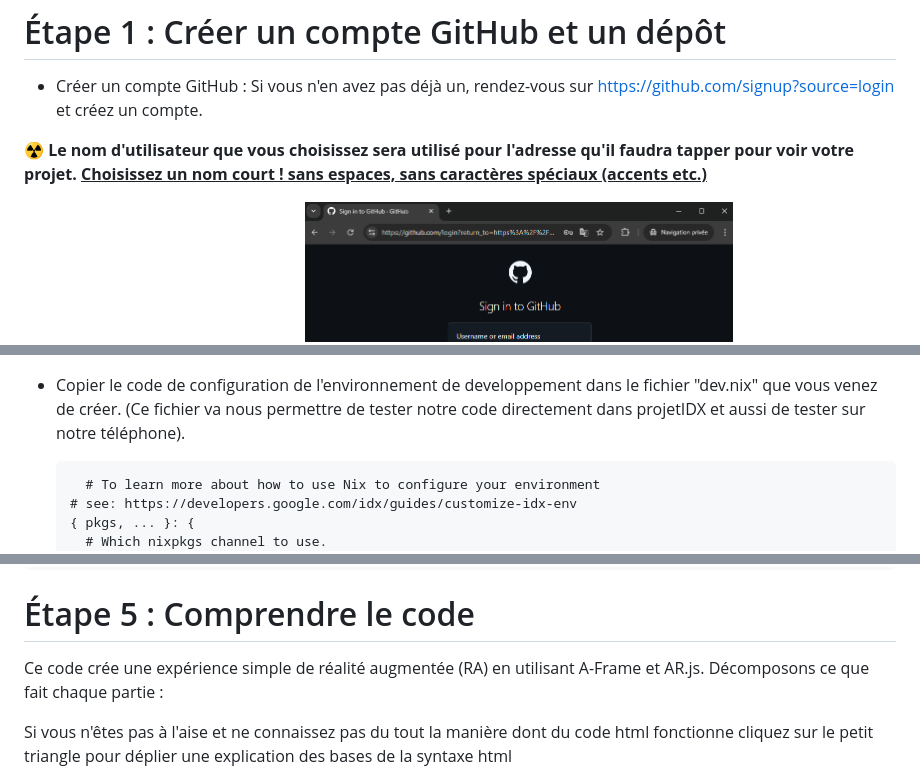
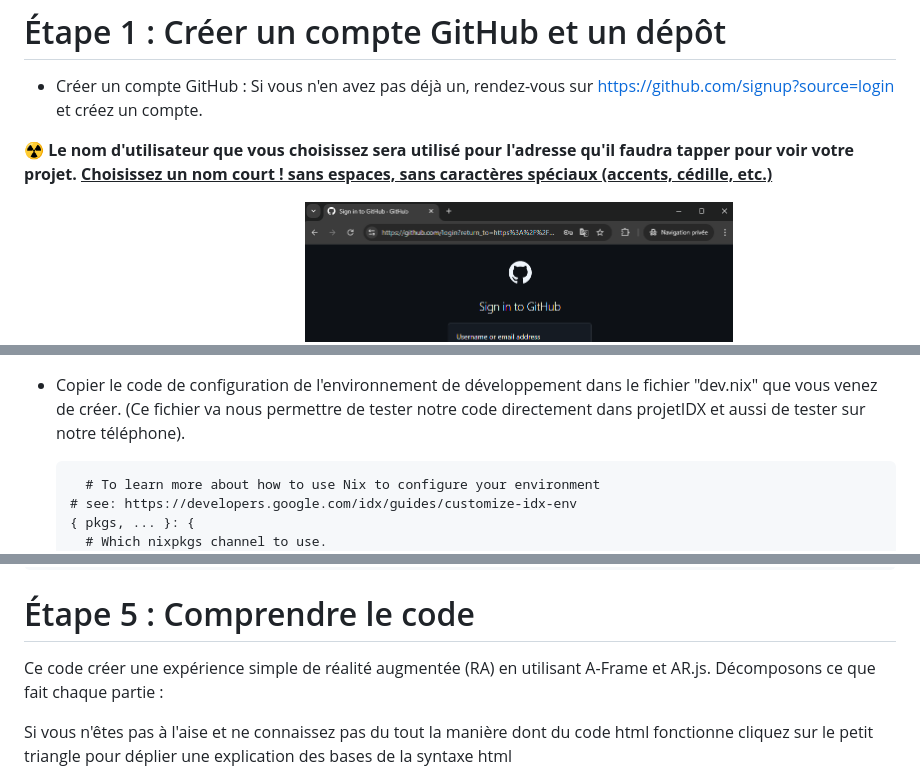
Before and after one commit to oli44/microprojetar-en, a Markdown page: README.md, 3 parts joined by grey strips. Rendered like a GitHub page.

````diff
--- a/README.md
+++ b/README.md
@@ -67,7 +67,7 @@ https://github.com/user-attachments/assets/0d7ed300-bff6-4171-a3a7-28d8e4be6978
 # Étape 1 : Créer un compte GitHub et un dépôt
 - Créer un compte GitHub : Si vous n'en avez pas déjà un, rendez-vous sur https://github.com/signup?source=login et créez un compte.
 
-**☢️ Le nom d'utilisateur que vous choisissez sera utilisé pour l'adresse qu'il faudra tapper pour voir votre projet. <u>Choisissez un nom court ! sans espaces, sans caractères spéciaux (accents etc.)</u>**
+**☢️ Le nom d'utilisateur que vous choisissez sera utilisé pour l'adresse qu'il faudra tapper pour voir votre projet. <u>Choisissez un nom court ! sans espaces, sans caractères spéciaux (accents, cédille, etc.)</u>**
 
 <div align="center">
   <img src="ressources/Capture_signup_github.png" alt="signup github page" width="49%" height="400"/>
@@ -147,7 +147,7 @@ Configurer le projet pour un usage de developpement web.
   <img src="ressources/ProjetIDX_comf.png" alt="create a new file in project IDX" width="75%" />
   </div>
 
-- Copier le code de configuration de l'environnement de developpement dans le fichier "dev.nix" que vous venez de créer. (Ce fichier va nous permettre de tester notre code directement dans projetIDX et aussi de tester sur notre téléphone).
+- Copier le code de configuration de l'environnement de développement dans le fichier "dev.nix" que vous venez de créer. (Ce fichier va nous permettre de tester notre code directement dans projetIDX et aussi de tester sur notre téléphone).
   ```
     # To learn more about how to use Nix to configure your environment
   # see: https://developers.google.com/idx/guides/customize-idx-env
@@ -254,7 +254,7 @@ Ajouter le code HTML : Copiez et collez le code HTML suivant dans votre fichier
 
 
 # Étape 5 : Comprendre le code
-Ce code crée une expérience simple de réalité augmentée (RA) en utilisant A-Frame et AR.js. Décomposons ce que fait chaque partie :
+Ce code créer une expérience simple de réalité augmentée (RA) en utilisant A-Frame et AR.js. Décomposons ce que fait chaque partie :
 
 Si vous n'êtes pas à l'aise et ne connaissez pas du tout la manière dont du code html fonctionne cliquez sur le petit triangle pour déplier une explication des bases de la syntaxe html
 
````
Also changed, not shown: other parts of README.md (+10 -10 lines).
